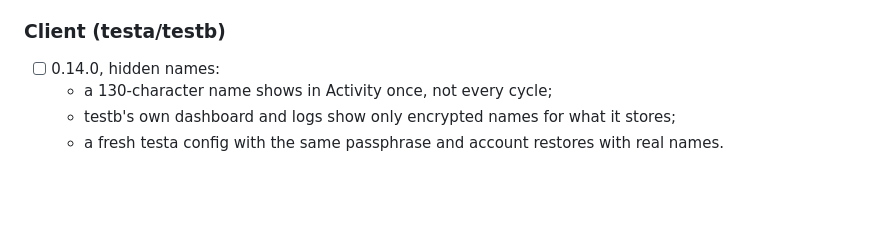
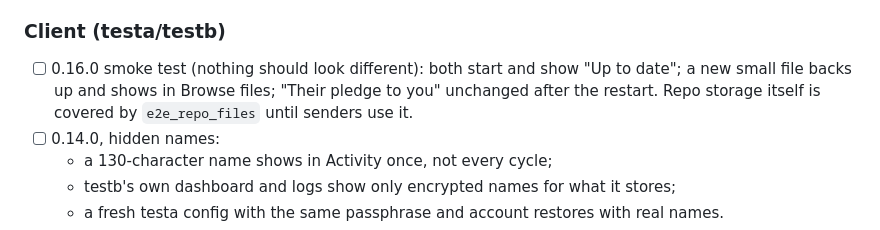
Before and after one commit to mspencerl87/backup-buddies, a Markdown page: docs/CHECKLIST.md, the part around the change. Drawn GitHub-style; blank space fills up the shorter version.

Commit message:
Checklist: 0.16.0 smoke test
Co-Authored-By: Claude Opus 5.5 <noreply@anthropic.com>

```diff
--- a/docs/CHECKLIST.md
+++ b/docs/CHECKLIST.md
@@ -85,6 +85,10 @@ setups.
 
 ### Client (testa/testb)
 
+- [ ] 0.16.0 smoke test (nothing should look different): both start and
+      show "Up to date"; a new small file backs up and shows in Browse
+      files; "Their pledge to you" unchanged after the restart. Repo
+      storage itself is covered by `e2e_repo_files` until senders use it.
 - [ ] 0.14.0, hidden names:
   - a 130-character name shows in Activity once, not every cycle;
   - testb's own dashboard and logs show only encrypted names for what it
```
